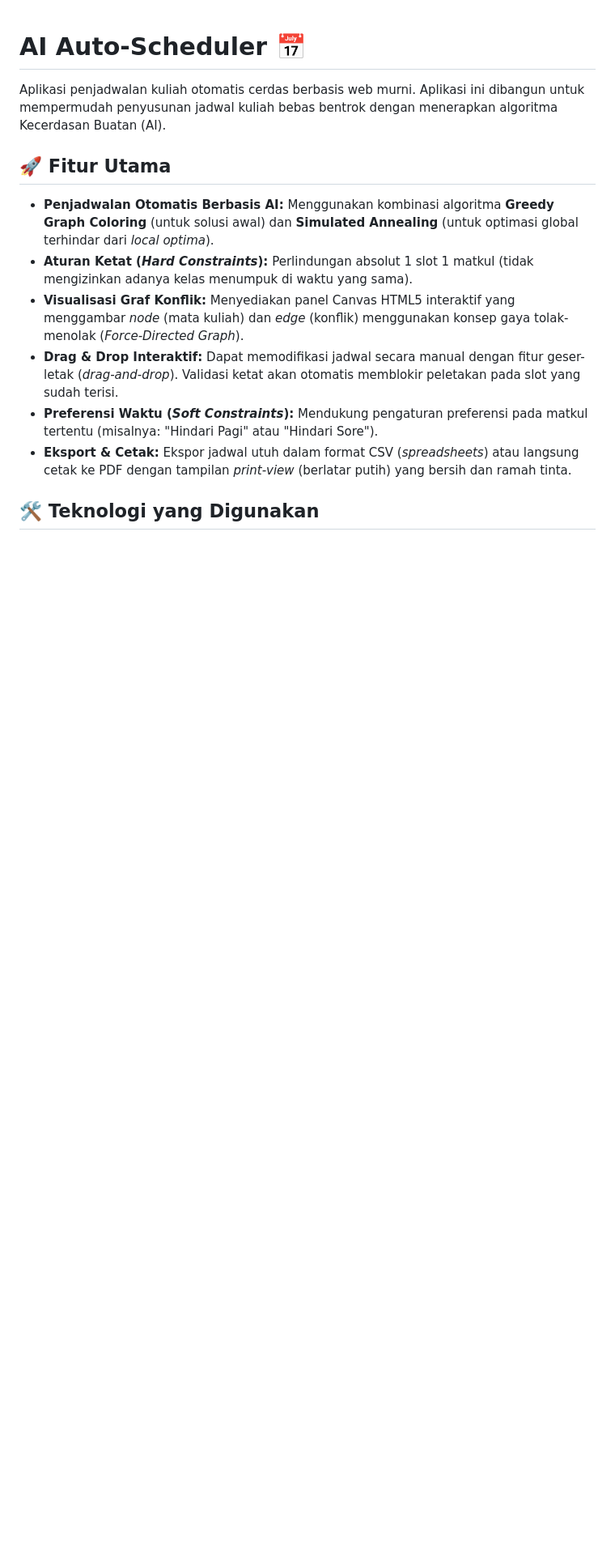
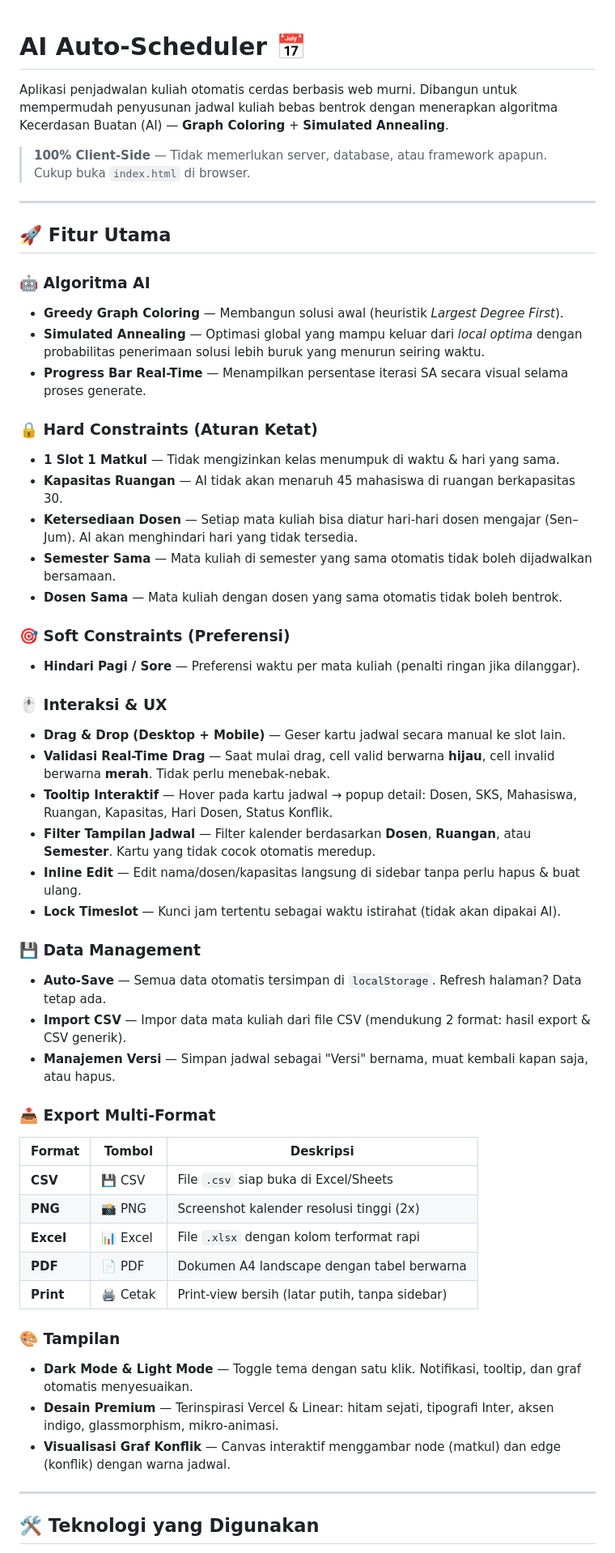
Before and after one commit to ShionVonEverblack/AI-Schedular, a Markdown page: README.md, the part around one of its changes. Shown at 81% size. GitHub-like rendering; blank space fills up the shorter version.

```diff
--- a/README.md
+++ b/README.md
@@ -1,13 +1,55 @@
 # AI Auto-Scheduler 📅
 
-Aplikasi penjadwalan kuliah otomatis cerdas berbasis web murni. Aplikasi ini dibangun untuk mempermudah penyusunan jadwal kuliah bebas bentrok dengan menerapkan algoritma Kecerdasan Buatan (AI).
+Aplikasi penjadwalan kuliah otomatis cerdas berbasis web murni. Dibangun untuk mempermudah penyusunan jadwal kuliah bebas bentrok dengan menerapkan algoritma Kecerdasan Buatan (AI) — **Graph Coloring** + **Simulated Annealing**.
+
+> **100% Client-Side** — Tidak memerlukan server, database, atau framework apapun. Cukup buka `index.html` di browser.
+
+---
 
 ## 🚀 Fitur Utama
-- **Penjadwalan Otomatis Berbasis AI:** Menggunakan kombinasi algoritma **Greedy Graph Coloring** (untuk solusi awal) dan **Simulated Annealing** (untuk optimasi global terhindar dari *local optima*).
-- **Aturan Ketat (*Hard Constraints*):** Perlindungan absolut 1 slot 1 matkul (tidak mengizinkan adanya kelas menumpuk di waktu yang sama).
-- **Visualisasi Graf Konflik:** Menyediakan panel Canvas HTML5 interaktif yang menggambar *node* (mata kuliah) dan *edge* (konflik) menggunakan konsep gaya tolak-menolak (*Force-Directed Graph*).
-- **Drag & Drop Interaktif:** Dapat memodifikasi jadwal secara manual dengan fitur geser-letak (*drag-and-drop*). Validasi ketat akan otomatis memblokir peletakan pada slot yang sudah terisi.
-- **Preferensi Waktu (*Soft Constraints*):** Mendukung pengaturan preferensi pada matkul tertentu (misalnya: "Hindari Pagi" atau "Hindari Sore").
-- **Eksport & Cetak:** Ekspor jadwal utuh dalam format CSV (*spreadsheets*) atau langsung cetak ke PDF dengan tampilan *print-view* (berlatar putih) yang bersih dan ramah tinta.
+
+### 🤖 Algoritma AI
+- **Greedy Graph Coloring** — Membangun solusi awal (heuristik *Largest Degree First*).
+- **Simulated Annealing** — Optimasi global yang mampu keluar dari *local optima* dengan probabilitas penerimaan solusi lebih buruk yang menurun seiring waktu.
+- **Progress Bar Real-Time** — Menampilkan persentase iterasi SA secara visual selama proses generate.
+
+### 🔒 Hard Constraints (Aturan Ketat)
+- **1 Slot 1 Matkul** — Tidak mengizinkan kelas menumpuk di waktu & hari yang sama.
+- **Kapasitas Ruangan** — AI tidak akan menaruh 45 mahasiswa di ruangan berkapasitas 30.
+- **Ketersediaan Dosen** — Setiap mata kuliah bisa diatur hari-hari dosen mengajar (Sen–Jum). AI akan menghindari hari yang tidak tersedia.
+- **Semester Sama** — Mata kuliah di semester yang sama otomatis tidak boleh dijadwalkan bersamaan.
+- **Dosen Sama** — Mata kuliah dengan dosen yang sama otomatis tidak boleh bentrok.
+
+### 🎯 Soft Constraints (Preferensi)
+- **Hindari Pagi / Sore** — Preferensi waktu per mata kuliah (penalti ringan jika dilanggar).
+
+### 🖱️ Interaksi & UX
+- **Drag & Drop (Desktop + Mobile)** — Geser kartu jadwal secara manual ke slot lain.
+- **Validasi Real-Time Drag** — Saat mulai drag, cell valid berwarna **hijau**, cell invalid berwarna **merah**. Tidak perlu menebak-nebak.
+- **Tooltip Interaktif** — Hover pada kartu jadwal → popup detail: Dosen, SKS, Mahasiswa, Ruangan, Kapasitas, Hari Dosen, Status Konflik.
+- **Filter Tampilan Jadwal** — Filter kalender berdasarkan **Dosen**, **Ruangan**, atau **Semester**. Kartu yang tidak cocok otomatis meredup.
+- **Inline Edit** — Edit nama/dosen/kapasitas langsung di sidebar tanpa perlu hapus & buat ulang.
+- **Lock Timeslot** — Kunci jam tertentu sebagai waktu istirahat (tidak akan dipakai AI).
+
+### 💾 Data Management
+- **Auto-Save** — Semua data otomatis tersimpan di `localStorage`. Refresh halaman? Data tetap ada.
+- **Import CSV** — Impor data mata kuliah dari file CSV (mendukung 2 format: hasil export & CSV generik).
+- **Manajemen Versi** — Simpan jadwal sebagai "Versi" bernama, muat kembali kapan saja, atau hapus.
+
+### 📤 Export Multi-Format
+| Format | Tombol | Deskripsi |
+|---|---|---|
+| **CSV** | 💾 CSV | File `.csv` siap buka di Excel/Sheets |
+| **PNG** | 📸 PNG | Screenshot kalender resolusi tinggi (2x) |
+| **Excel** | 📊 Excel | File `.xlsx` dengan kolom terformat rapi |
+| **PDF** | 📄 PDF | Dokumen A4 landscape dengan tabel berwarna |
+| **Print** | 🖨️ Cetak | Print-view bersih (latar putih, tanpa sidebar) |
+
+### 🎨 Tampilan
+- **Dark Mode & Light Mode** — Toggle tema dengan satu klik. Notifikasi, tooltip, dan graf otomatis menyesuaikan.
+- **Desain Premium** — Terinspirasi Vercel & Linear: hitam sejati, tipografi Inter, aksen indigo, glassmorphism, mikro-animasi.
+- **Visualisasi Graf Konflik** — Canvas interaktif menggambar node (matkul) dan edge (konflik) dengan warna jadwal.
+
+---
 
 ## 🛠️ Teknologi yang Digunakan
```
Also changed, not shown: other parts of README.md (+100 -15 lines).
